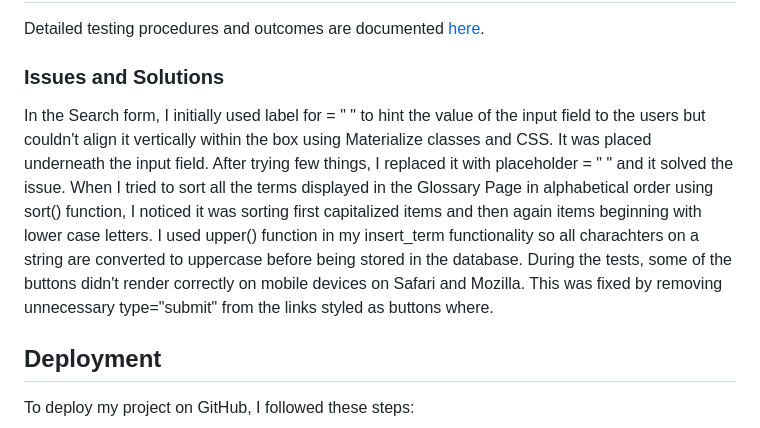
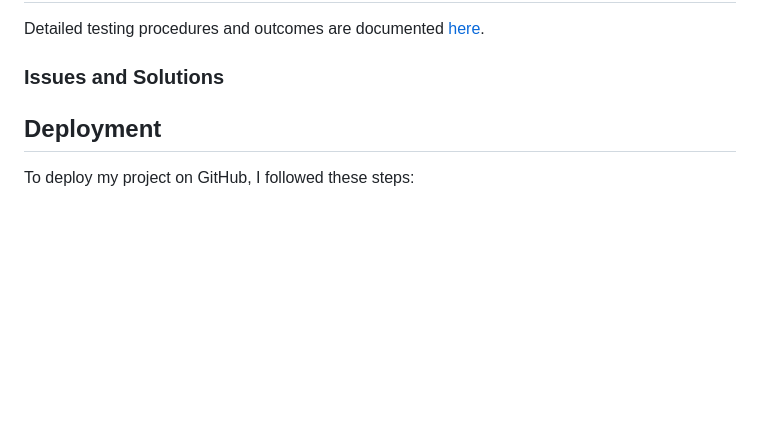
Before and after one commit to Code-Institute-Submissions/ParaBytes-Portfolio_Project-1.2_html-css, a Markdown page: README.md, the part around the change. GitHub-like rendering; blank space fills up the shorter version.

```diff
--- a/README.md
+++ b/README.md
@@ -273,9 +273,7 @@ In summary, the Theme Switcher feature is a neat idea for a portfolio page, show
 Detailed testing procedures and outcomes are documented [here](TESTING.md).
 
 ### Issues and Solutions
-In the Search form, I initially used label for = " " to hint the value of the input field to the users but couldn't align it vertically within the box using Materialize classes and CSS. It was placed underneath the input field. After trying few things, I replaced it with placeholder = " " and it solved the issue.
-When I tried to sort all the terms displayed in the Glossary Page in alphabetical order using sort() function, I noticed it was sorting first capitalized items and then again items beginning with lower case letters. I used upper() function in my insert_term functionality so all charachters on a string are converted to uppercase before being stored in the database.
-During the tests, some of the buttons didn't render correctly on mobile devices on Safari and Mozilla. This was fixed by removing unnecessary type="submit" from the links styled as buttons where.
+
 
 ## Deployment
 
```
